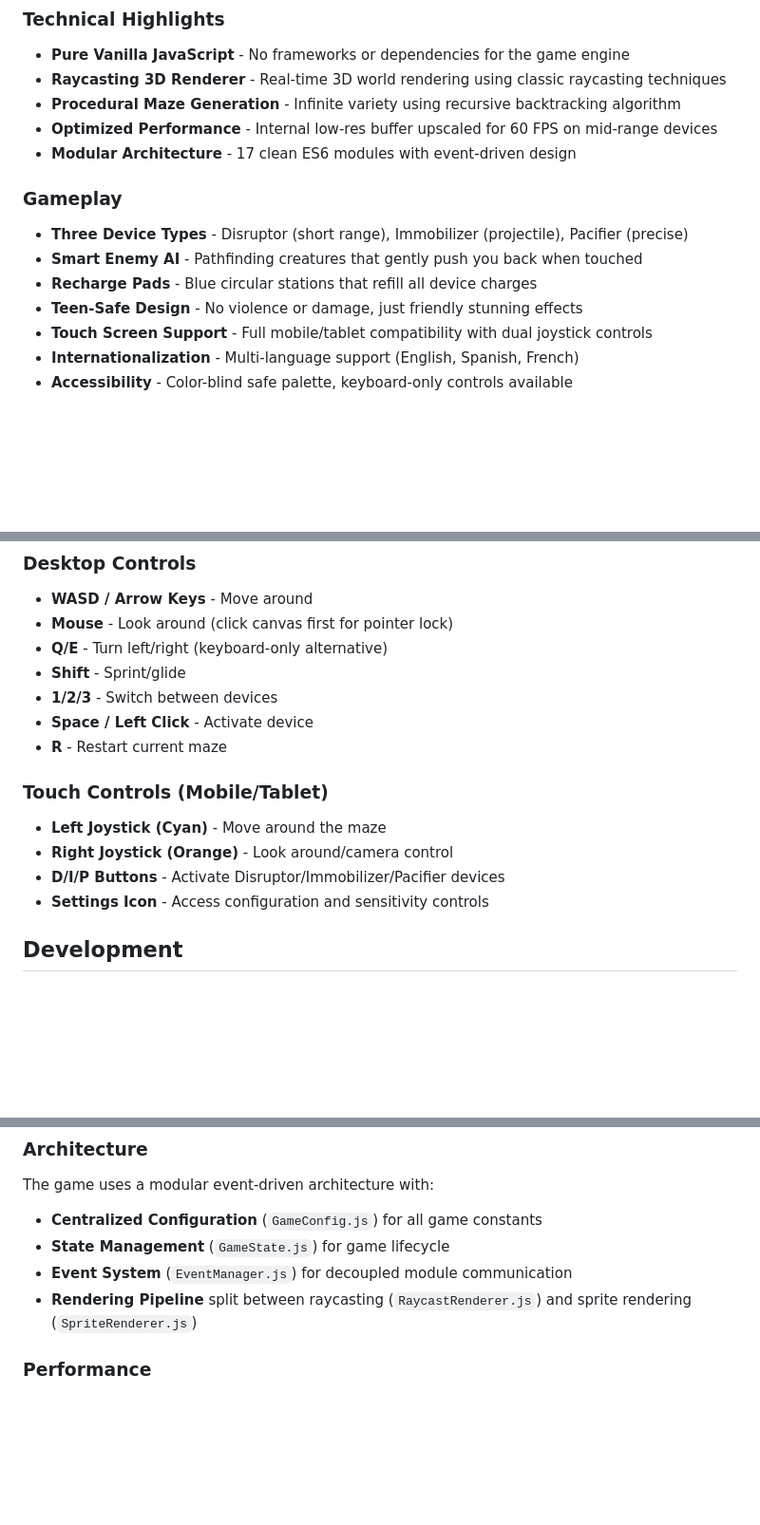
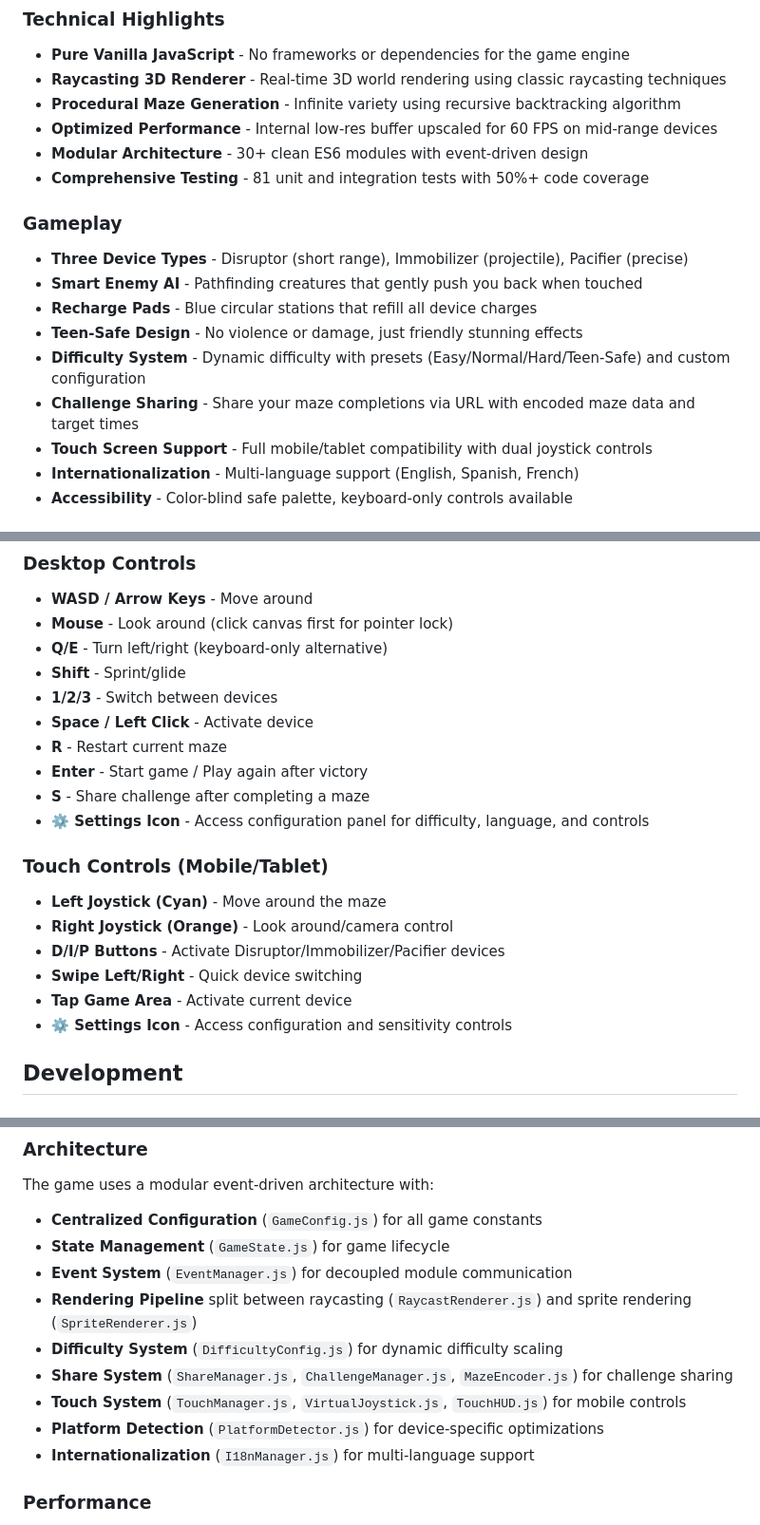
Before and after one commit to bmshouse/amazing, a Markdown page: README.md, 3 parts joined by grey strips. Shown at 95% size. Drawn GitHub-style; blank space fills up the shorter version.

```diff
--- a/README.md
+++ b/README.md
@@ -25,13 +25,16 @@ No installation, build step, or server required!
 - **Raycasting 3D Renderer** - Real-time 3D world rendering using classic raycasting techniques
 - **Procedural Maze Generation** - Infinite variety using recursive backtracking algorithm
 - **Optimized Performance** - Internal low-res buffer upscaled for 60 FPS on mid-range devices
-- **Modular Architecture** - 17 clean ES6 modules with event-driven design
+- **Modular Architecture** - 30+ clean ES6 modules with event-driven design
+- **Comprehensive Testing** - 81 unit and integration tests with 50%+ code coverage
 
 ### Gameplay
 - **Three Device Types** - Disruptor (short range), Immobilizer (projectile), Pacifier (precise)
 - **Smart Enemy AI** - Pathfinding creatures that gently push you back when touched
 - **Recharge Pads** - Blue circular stations that refill all device charges
 - **Teen-Safe Design** - No violence or damage, just friendly stunning effects
+- **Difficulty System** - Dynamic difficulty with presets (Easy/Normal/Hard/Teen-Safe) and custom configuration
+- **Challenge Sharing** - Share your maze completions via URL with encoded maze data and target times
 - **Touch Screen Support** - Full mobile/tablet compatibility with dual joystick controls
 - **Internationalization** - Multi-language support (English, Spanish, French)
 - **Accessibility** - Color-blind safe palette, keyboard-only controls available
@@ -46,12 +49,17 @@ No installation, build step, or server required!
 - **1/2/3** - Switch between devices
 - **Space / Left Click** - Activate device
 - **R** - Restart current maze
+- **Enter** - Start game / Play again after victory
+- **S** - Share challenge after completing a maze
+- **⚙️ Settings Icon** - Access configuration panel for difficulty, language, and controls
 
 ### Touch Controls (Mobile/Tablet)
 - **Left Joystick (Cyan)** - Move around the maze
 - **Right Joystick (Orange)** - Look around/camera control
 - **D/I/P Buttons** - Activate Disruptor/Immobilizer/Pacifier devices
-- **Settings Icon** - Access configuration and sensitivity controls
+- **Swipe Left/Right** - Quick device switching
+- **Tap Game Area** - Activate current device
+- **⚙️ Settings Icon** - Access configuration and sensitivity controls
 
 ## Development
 
@@ -69,6 +77,11 @@ The game uses a modular event-driven architecture with:
 - **State Management** (`GameState.js`) for game lifecycle
 - **Event System** (`EventManager.js`) for decoupled module communication
 - **Rendering Pipeline** split between raycasting (`RaycastRenderer.js`) and sprite rendering (`SpriteRenderer.js`)
+- **Difficulty System** (`DifficultyConfig.js`) for dynamic difficulty scaling
+- **Share System** (`ShareManager.js`, `ChallengeManager.js`, `MazeEncoder.js`) for challenge sharing
+- **Touch System** (`TouchManager.js`, `VirtualJoystick.js`, `TouchHUD.js`) for mobile controls
+- **Platform Detection** (`PlatformDetector.js`) for device-specific optimizations
+- **Internationalization** (`I18nManager.js`) for multi-language support
 
 ### Performance
 - Ray marching optimized for quality/performance balance
```
Also changed, not shown: other parts of README.md (+44 -0 lines).
